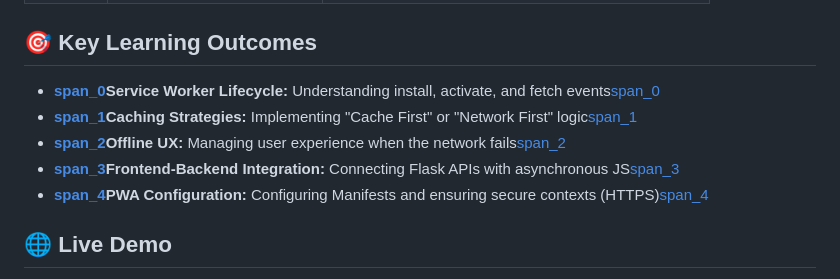
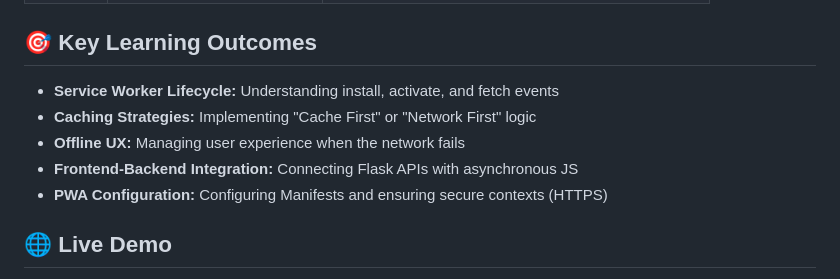
Before and after one commit to Somantam/Learning-journal-PWA, a Markdown page: README.md, the part around the change. Rendered like a GitHub page.

```diff
--- a/README.md
+++ b/README.md
@@ -77,11 +77,11 @@ A fully installable Progressive Web Application (PWA) that serves as a reflectiv
 
 ## 🎯 Key Learning Outcomes
 
-- **[span_0](start_span)Service Worker Lifecycle:** Understanding install, activate, and fetch events[span_0](end_span)
-- **[span_1](start_span)Caching Strategies:** Implementing "Cache First" or "Network First" logic[span_1](end_span)
-- **[span_2](start_span)Offline UX:** Managing user experience when the network fails[span_2](end_span)
-- **[span_3](start_span)Frontend-Backend Integration:** Connecting Flask APIs with asynchronous JS[span_3](end_span)
-- **[span_4](start_span)PWA Configuration:** Configuring Manifests and ensuring secure contexts (HTTPS)[span_4](end_span)
+- **Service Worker Lifecycle:** Understanding install, activate, and fetch events
+- **Caching Strategies:** Implementing "Cache First" or "Network First" logic
+- **Offline UX:** Managing user experience when the network fails
+- **Frontend-Backend Integration:** Connecting Flask APIs with asynchronous JS
+- **PWA Configuration:** Configuring Manifests and ensuring secure contexts (HTTPS)
 
 ## 🌐 Live Demo
 
```
